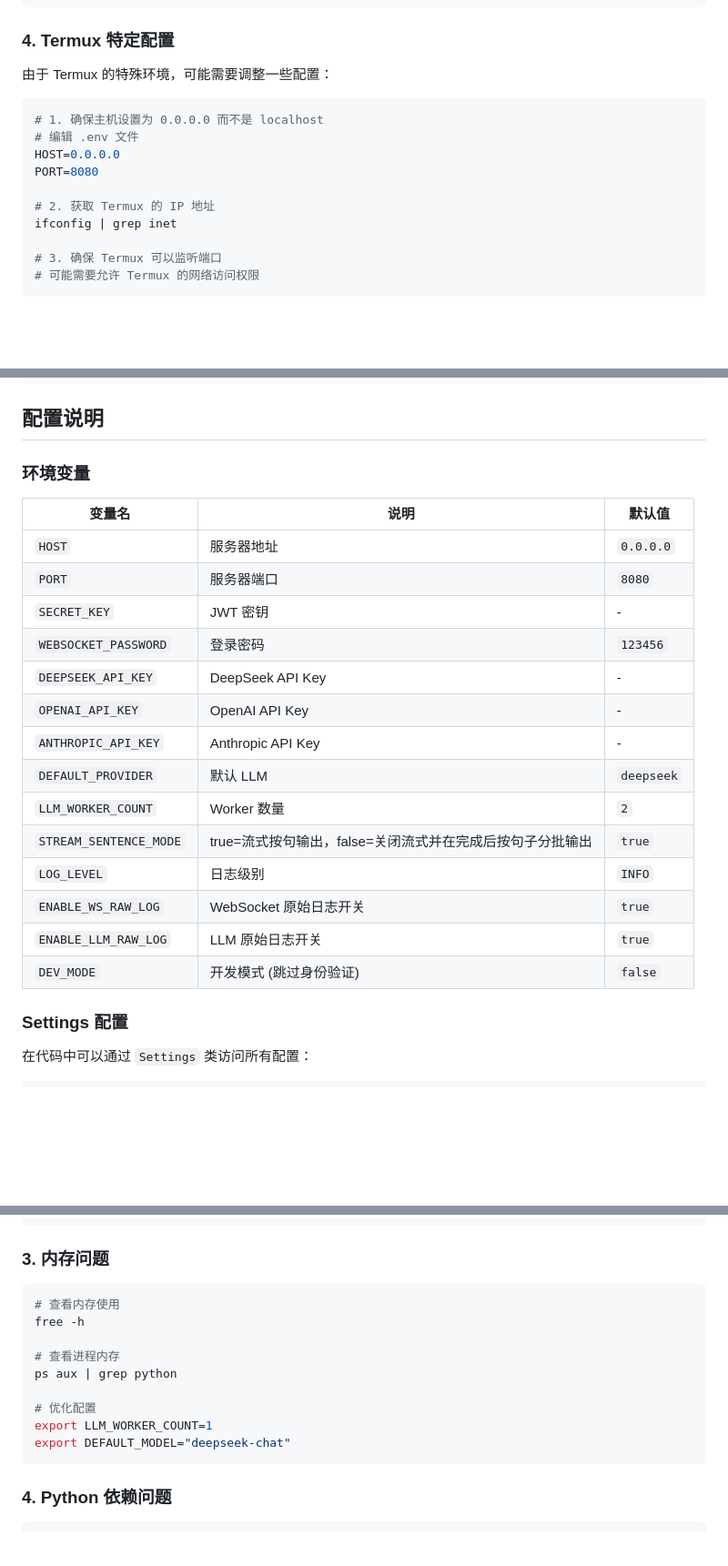
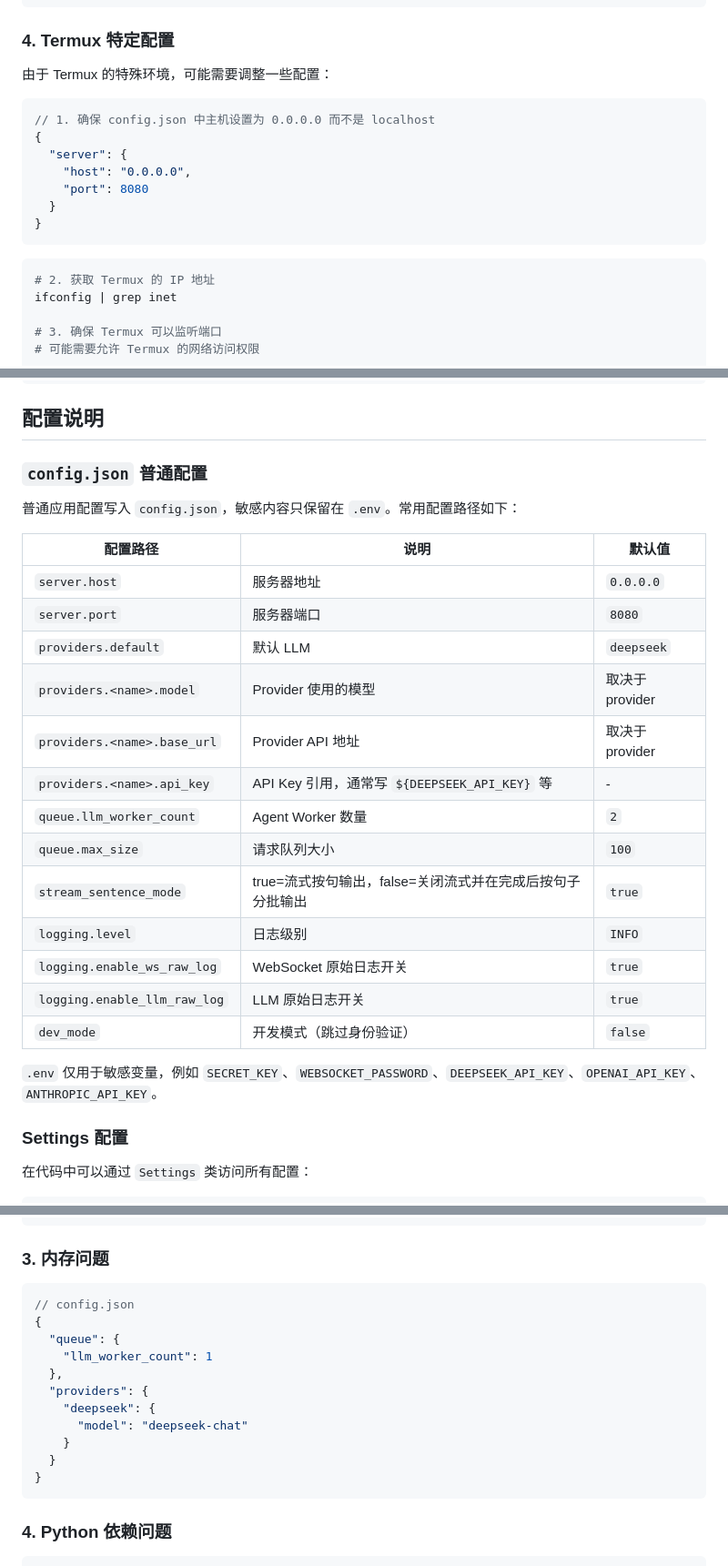
Before and after one commit to rice-awa/MCBE-AI-Agent, a Markdown page: README.md, 3 parts joined by grey strips. Shown at 91% size. GitHub-like rendering; blank space fills up the shorter version.

Commit message:
docs(config): remove legacy environment config references

````diff
--- a/README.md
+++ b/README.md
@@ -372,12 +372,17 @@ pip install -r requirements.txt
 
 由于 Termux 的特殊环境，可能需要调整一些配置：
 
+```json
+// 1. 确保 config.json 中主机设置为 0.0.0.0 而不是 localhost
+{
+  "server": {
+    "host": "0.0.0.0",
+    "port": 8080
+  }
+}
+```
+
 ```bash
-# 1. 确保主机设置为 0.0.0.0 而不是 localhost
-# 编辑 .env 文件
-HOST=0.0.0.0
-PORT=8080
-
 # 2. 获取 Termux 的 IP 地址
 ifconfig | grep inet
 
@@ -513,24 +524,27 @@ nohup python cli.py serve > mcbe.log 2>&1 &
 
 ## 配置说明
 
-### 环境变量
+### `config.json` 普通配置
 
-| 变量名 | 说明 | 默认值 |
+普通应用配置写入 `config.json`，敏感内容只保留在 `.env`。常用配置路径如下：
+
+| 配置路径 | 说明 | 默认值 |
 |--------|------|--------|
-| `HOST` | 服务器地址 | `0.0.0.0` |
-| `PORT` | 服务器端口 | `8080` |
-| `SECRET_KEY` | JWT 密钥 | - |
-| `WEBSOCKET_PASSWORD` | 登录密码 | `123456` |
-| `DEEPSEEK_API_KEY` | DeepSeek API Key | - |
-| `OPENAI_API_KEY` | OpenAI API Key | - |
-| `ANTHROPIC_API_KEY` | Anthropic API Key | - |
-| `DEFAULT_PROVIDER` | 默认 LLM | `deepseek` |
-| `LLM_WORKER_COUNT` | Worker 数量 | `2` |
-| `STREAM_SENTENCE_MODE` | true=流式按句输出，false=关闭流式并在完成后按句子分批输出 | `true` |
-| `LOG_LEVEL` | 日志级别 | `INFO` |
-| `ENABLE_WS_RAW_LOG` | WebSocket 原始日志开关 | `true` |
-| `ENABLE_LLM_RAW_LOG` | LLM 原始日志开关 | `true` |
-| `DEV_MODE` | 开发模式 (跳过身份验证) | `false` |
+| `server.host` | 服务器地址 | `0.0.0.0` |
+| `server.port` | 服务器端口 | `8080` |
+| `providers.default` | 默认 LLM | `deepseek` |
+| `providers.<name>.model` | Provider 使用的模型 | 取决于 provider |
+| `providers.<name>.base_url` | Provider API 地址 | 取决于 provider |
+| `providers.<name>.api_key` | API Key 引用，通常写 `${DEEPSEEK_API_KEY}` 等 | - |
+| `queue.llm_worker_count` | Agent Worker 数量 | `2` |
+| `queue.max_size` | 请求队列大小 | `100` |
+| `stream_sentence_mode` | true=流式按句输出，false=关闭流式并在完成后按句子分批输出 | `true` |
+| `logging.level` | 日志级别 | `INFO` |
+| `logging.enable_ws_raw_log` | WebSocket 原始日志开关 | `true` |
+| `logging.enable_llm_raw_log` | LLM 原始日志开关 | `true` |
+| `dev_mode` | 开发模式（跳过身份验证） | `false` |
+
+`.env` 仅用于敏感变量，例如 `SECRET_KEY`、`WEBSOCKET_PASSWORD`、`DEEPSEEK_API_KEY`、`OPENAI_API_KEY`、`ANTHROPIC_API_KEY`。
 
 ### Settings 配置
 
@@ -800,16 +814,18 @@ tail -f logs/MCBE-AI-Agent.log
 
 ### 3. 内存问题
 
-```bash
-# 查看内存使用
-free -h
-
-# 查看进程内存
-ps aux | grep python
-
-# 优化配置
-export LLM_WORKER_COUNT=1
-export DEFAULT_MODEL="deepseek-chat"
+```json
+// config.json
+{
+  "queue": {
+    "llm_worker_count": 1
+  },
+  "providers": {
+    "deepseek": {
+      "model": "deepseek-chat"
+    }
+  }
+}
 ```
 
 ### 4. Python 依赖问题
````
Also changed, not shown: other parts of README.md (+12 -6 lines), AGENTS.md (+2 -2 lines), CLAUDE.md (+1 -1 lines).
